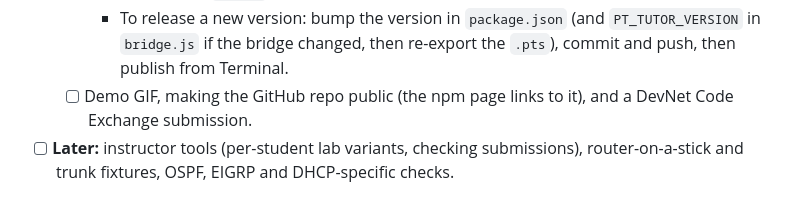
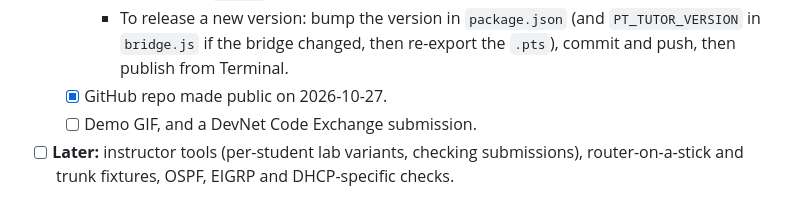
Before and after one commit to faithere1/pt-tutor-mcp, a Markdown page: PROGRESS.md, the part around the change. GitHub-like rendering.

Commit message:
Record that the repo is public
Co-Authored-By: Claude Opus 5.5 <noreply@anthropic.com>

```diff
--- a/PROGRESS.md
+++ b/PROGRESS.md
@@ -70,7 +70,8 @@ Claude ──stdio──> MCP server (TypeScript, src/)
     - Publishing needs 2FA. The account uses a passkey, so run `npm publish --access public` in a real Terminal, which opens the browser login. Claude Code's `!` shell isn't interactive and fails with EOTP.
     - The first publish of a new name also created a `0.0.0-stage` placeholder (npm staged publishing). `latest` points to 0.1.0, so npx ignores it.
     - To release a new version: bump the version in `package.json` (and `PT_TUTOR_VERSION` in `bridge.js` if the bridge changed, then re-export the `.pts`), commit and push, then publish from Terminal.
-  - [ ] Demo GIF, making the GitHub repo public (the npm page links to it), and a DevNet Code Exchange submission.
+  - [x] GitHub repo made public on 2026-10-27.
+  - [ ] Demo GIF, and a DevNet Code Exchange submission.
 - [ ] **Later:** instructor tools (per-student lab variants, checking submissions), router-on-a-stick and trunk fixtures, OSPF, EIGRP and DHCP-specific checks.
 
 ## Layout
```
